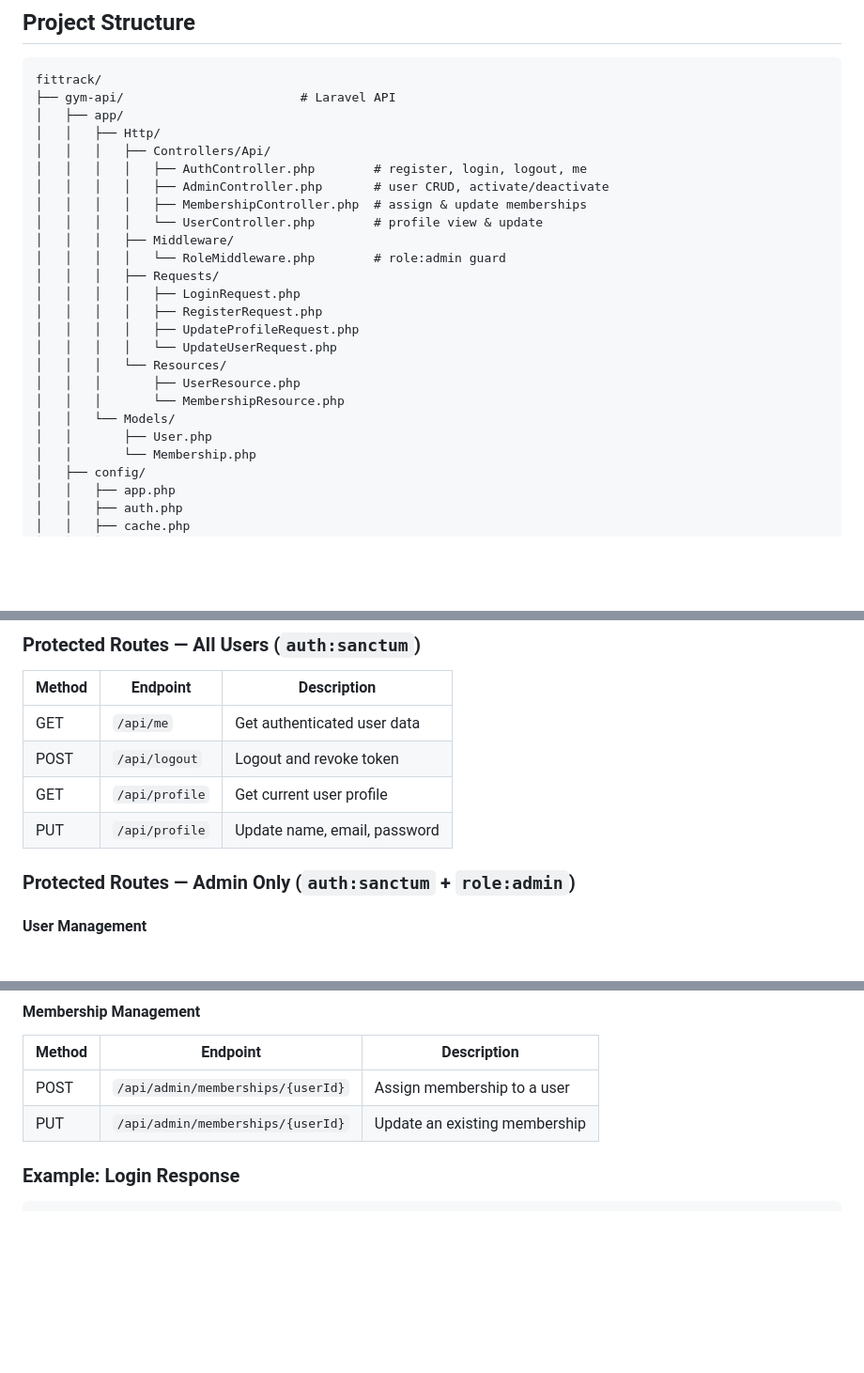
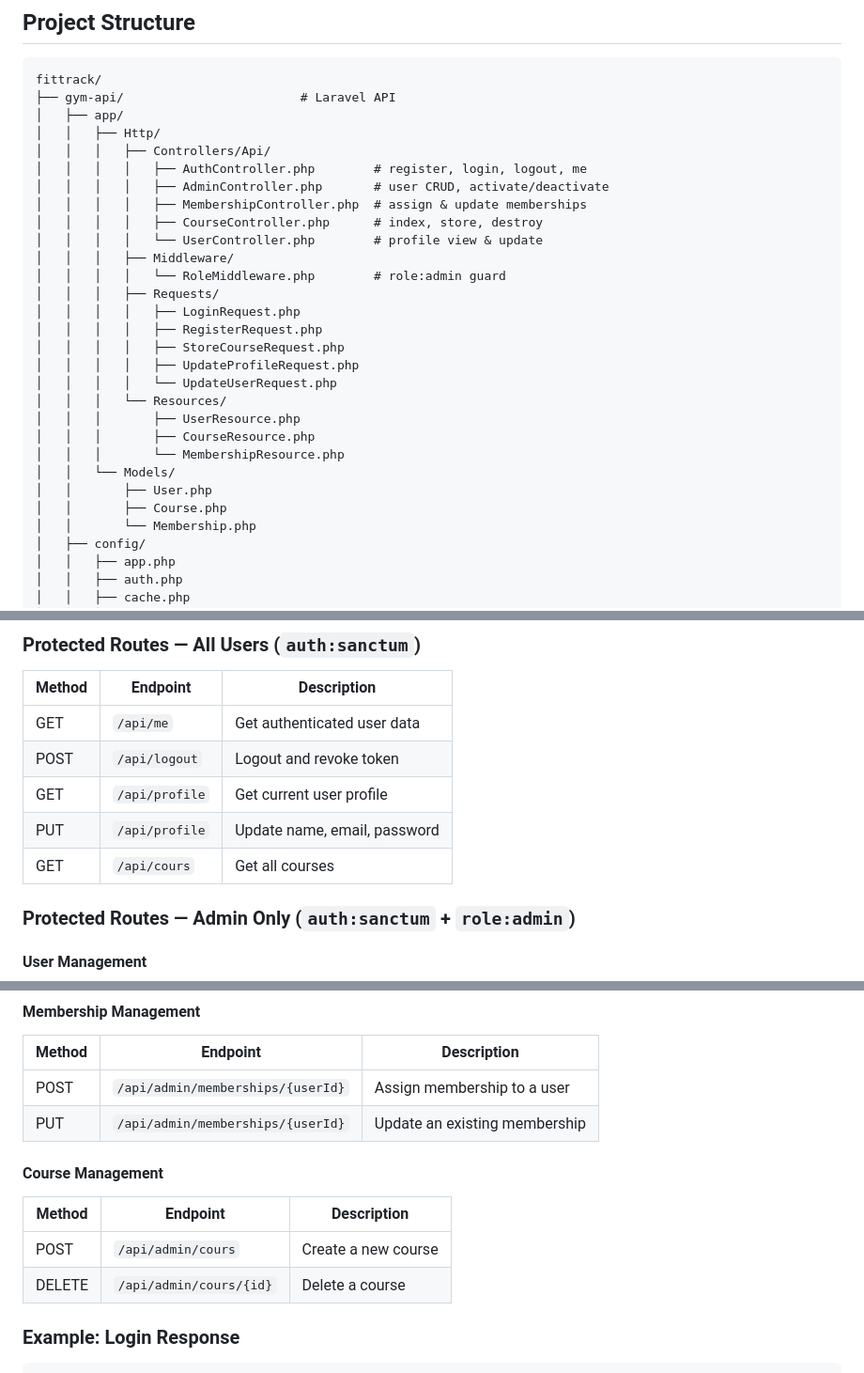
Before and after one commit to Alinysco/GymSiteWeb, a Markdown page: Readme.md, 3 parts joined by grey strips. Shown at 94% size. GitHub-like rendering; blank space fills up the shorter version.

```diff
--- a/Readme.md
+++ b/Readme.md
@@ -47,19 +52,23 @@ fittrack/
 │   │   │   │   ├── AuthController.php        # register, login, logout, me
 │   │   │   │   ├── AdminController.php       # user CRUD, activate/deactivate
 │   │   │   │   ├── MembershipController.php  # assign & update memberships
+│   │   │   │   ├── CourseController.php      # index, store, destroy
 │   │   │   │   └── UserController.php        # profile view & update
 │   │   │   ├── Middleware/
 │   │   │   │   └── RoleMiddleware.php        # role:admin guard
 │   │   │   ├── Requests/
 │   │   │   │   ├── LoginRequest.php
 │   │   │   │   ├── RegisterRequest.php
+│   │   │   │   ├── StoreCourseRequest.php
 │   │   │   │   ├── UpdateProfileRequest.php
 │   │   │   │   └── UpdateUserRequest.php
 │   │   │   └── Resources/
 │   │   │       ├── UserResource.php
+│   │   │       ├── CourseResource.php
 │   │   │       └── MembershipResource.php
 │   │   └── Models/
 │   │       ├── User.php
+│   │       ├── Course.php
 │   │       └── Membership.php
 │   ├── config/
 │   │   ├── app.php
@@ -268,6 +281,7 @@ All routes are prefixed with `/api`. Authentication uses **Bearer tokens** via L
 | POST   | `/api/logout`  | Logout and revoke token      |
 | GET    | `/api/profile` | Get current user profile     |
 | PUT    | `/api/profile` | Update name, email, password |
+| GET    | `/api/cours`   | Get all courses              |
 
 ### Protected Routes — Admin Only (`auth:sanctum` + `role:admin`)
 
@@ -287,6 +301,13 @@ All routes are prefixed with `/api`. Authentication uses **Bearer tokens** via L
 |--------|------------------------------------|------------------------------|
 | POST   | `/api/admin/memberships/{userId}`  | Assign membership to a user  |
 | PUT    | `/api/admin/memberships/{userId}`  | Update an existing membership|
+
+#### Course Management
+
+| Method | Endpoint                | Description         |
+|--------|-------------------------|---------------------|
+| POST   | `/api/admin/cours`      | Create a new course |
+| DELETE | `/api/admin/cours/{id}` | Delete a course     |
 
 ### Example: Login Response
 
```
Also changed, not shown: other parts of Readme.md (+28 -4 lines).
